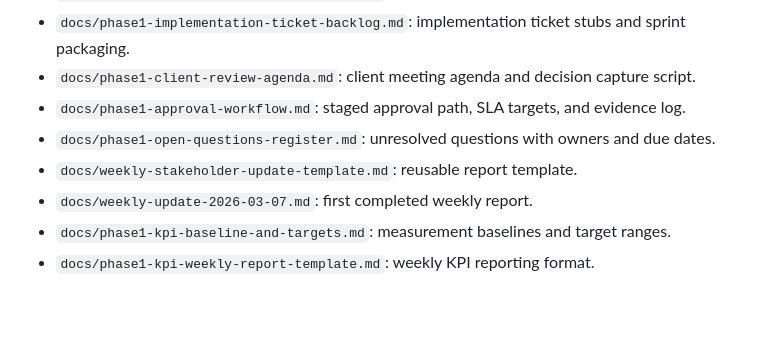
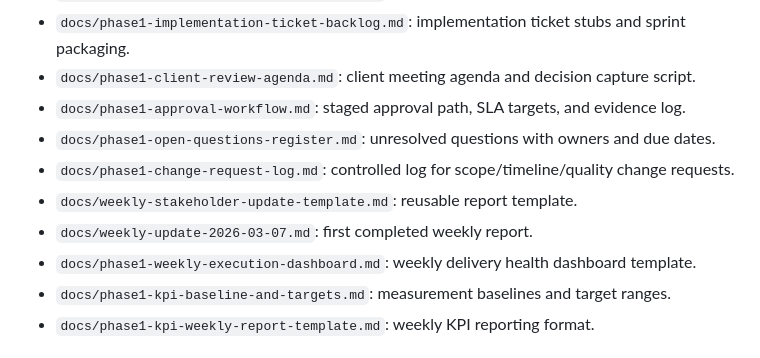
Before and after one commit to aftabbaig95/enriquez-project, a Markdown page: docs/phase1-master-index.md, the part around the change. Drawn GitHub-style; blank space fills up the shorter version.

Commit message:
Add change request log and execution dashboard

```diff
--- a/docs/phase1-master-index.md
+++ b/docs/phase1-master-index.md
@@ -25,8 +25,10 @@ Purpose: Single entry point for all Phase 1 wireframe and launch-planning docume
 - `docs/phase1-client-review-agenda.md`: client meeting agenda and decision capture script.
 - `docs/phase1-approval-workflow.md`: staged approval path, SLA targets, and evidence log.
 - `docs/phase1-open-questions-register.md`: unresolved questions with owners and due dates.
+- `docs/phase1-change-request-log.md`: controlled log for scope/timeline/quality change requests.
 - `docs/weekly-stakeholder-update-template.md`: reusable report template.
 - `docs/weekly-update-2026-03-07.md`: first completed weekly report.
+- `docs/phase1-weekly-execution-dashboard.md`: weekly delivery health dashboard template.
 - `docs/phase1-kpi-baseline-and-targets.md`: measurement baselines and target ranges.
 - `docs/phase1-kpi-weekly-report-template.md`: weekly KPI reporting format.
 
```
Also changed, not shown: docs/phase1-change-request-log.md (added, +45 -0 lines), docs/phase1-weekly-execution-dashboard.md (added, +68 -0 lines).
